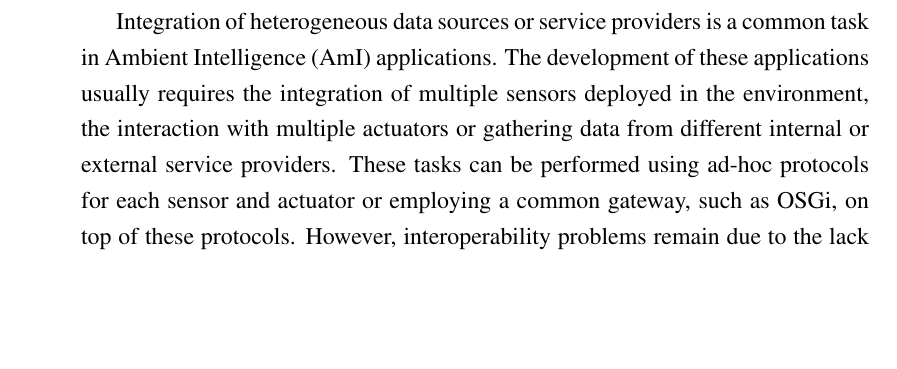
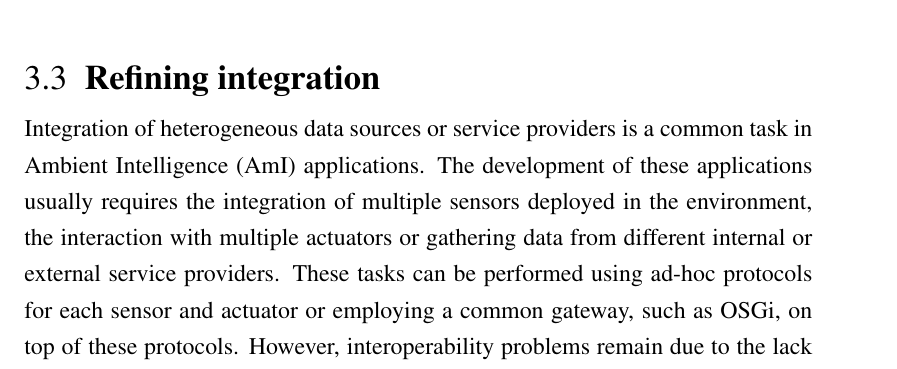
Before and after one commit to gomezgoiri/dissertation, a LaTeX thesis (dissertation.tex, which reads 3_tsc/0_main.tex): part of page 97 of 120 before the commit and part of page 62 of 120 after it, cut at the place of the change, the shorter picture padded with empty space. Compiled offline with pdfLaTeX; a LaTeX package or settings file that is missing is left out.

Commit message:
Moving content to make section 6 dissapear

```diff
--- a/3_tsc/0_main.tex
+++ b/3_tsc/0_main.tex
@@ -59,4 +59,7 @@ In this chapter we explain how to take advantage of both approaches, bringing to
 
 \input{\pathchapthree/1_comparison}
 \input{\pathchapthree/2_integration}
+\section{Refining integration} % repensar título y demás
+\input{\pathchapthree/1_intro}
+\input{\pathchapthree/2_designhttp}
 \input{\pathchapthree/3_conclusion}
```
Also changed, not shown: 6_implementation/0_main.tex (+2 -2 lines), 3_tsc/1_intro.tex (renamed from 6_implementation/1_intro.tex), 3_tsc/2_designhttp.tex (renamed from 6_implementation/2_designhttp.tex), 3_tsc/figures/PDF/semanticExample.pdf (renamed from 6_implementation/figures/PDF/semanticExample.pdf), 3_tsc/figures/source/semanticExample.svg (renamed from 6_implementation/figures/source/semanticExample.svg).
